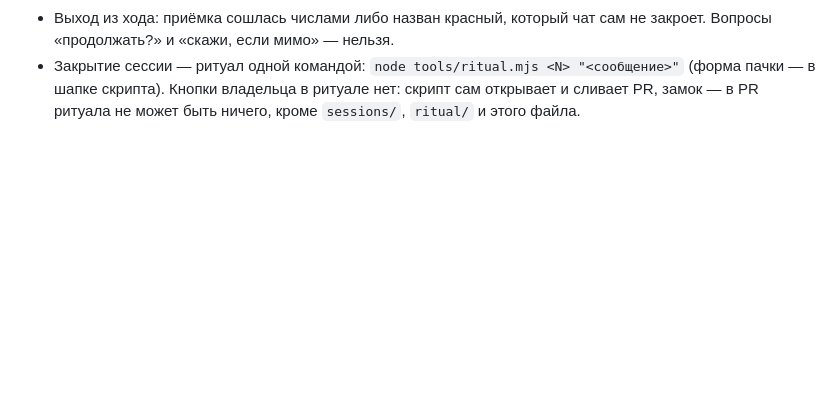
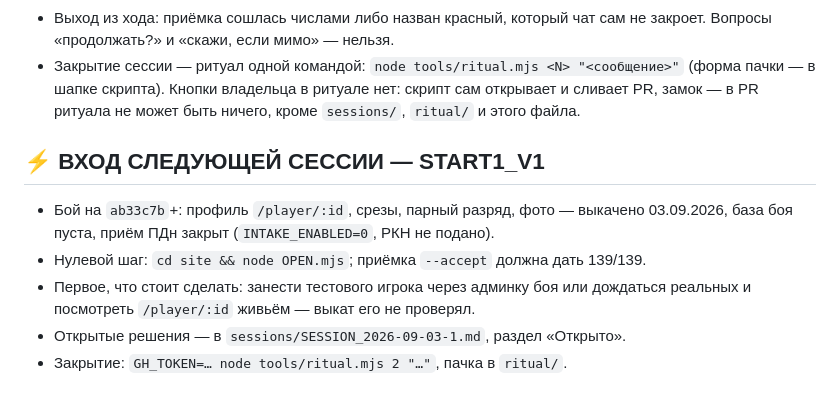
Before and after one commit to oktigra/ftso, a Markdown page: NEXT_CHAT_START.md, the part around the change. Rendered like a GitHub page; blank space fills up the shorter version.

Commit message:
ритуал 1: публичный профиль по модели РТТ выкачен, трафарет ритуала заведён

```diff
--- a/NEXT_CHAT_START.md
+++ b/NEXT_CHAT_START.md
@@ -39,3 +39,13 @@ node OPEN.mjs            # клон, legal.mjs, бой снаружи; --accept
   `sessions/`, `ritual/` и этого файла.
 
 <!-- RITUAL:BLOCKS — ниже скрипт ритуала вставляет блок входа; держатся два последних -->
+
+## ⚡ ВХОД СЛЕДУЮЩЕЙ СЕССИИ — START1_V1
+
+- Бой на `ab33c7b`+: профиль `/player/:id`, срезы, парный разряд, фото — выкачено
+  03.09.2026, база боя пуста, приём ПДн закрыт (`INTAKE_ENABLED=0`, РКН не подано).
+- Нулевой шаг: `cd site && node OPEN.mjs`; приёмка `--accept` должна дать 139/139.
+- Первое, что стоит сделать: занести тестового игрока через админку боя или дождаться
+  реальных и посмотреть `/player/:id` живьём — выкат его не проверял.
+- Открытые решения — в `sessions/SESSION_2026-09-03-1.md`, раздел «Открыто».
+- Закрытие: `GH_TOKEN=… node tools/ritual.mjs 2 "…"`, пачка в `ritual/`.
```
Also changed, not shown: sessions/SESSION_2026-09-03-1.md (added, +51 -0 lines).
